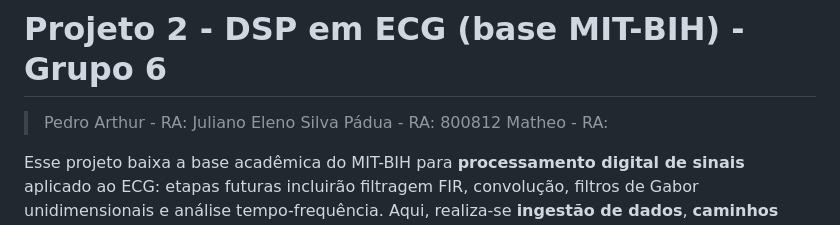
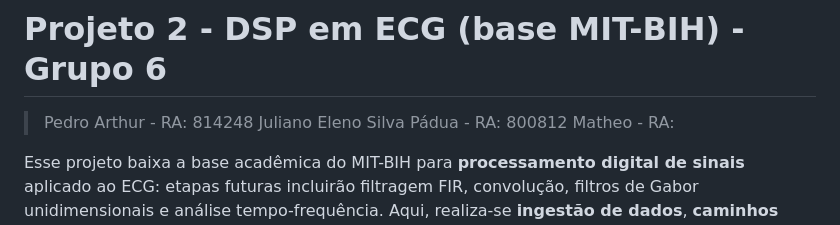
Before and after one commit to julianopadua/DSP_Project, a Markdown page: README.md, the part around the change. Drawn GitHub-style.

Commit message:
Update team member RA information in README

```diff
--- a/README.md
+++ b/README.md
@@ -1,6 +1,6 @@
 # Projeto 2 - DSP em ECG (base MIT-BIH) - Grupo 6
 
-> Pedro Arthur - RA:
+> Pedro Arthur - RA: 814248
 > Juliano Eleno Silva Pádua - RA: 800812
 > Matheo - RA:
 
```
